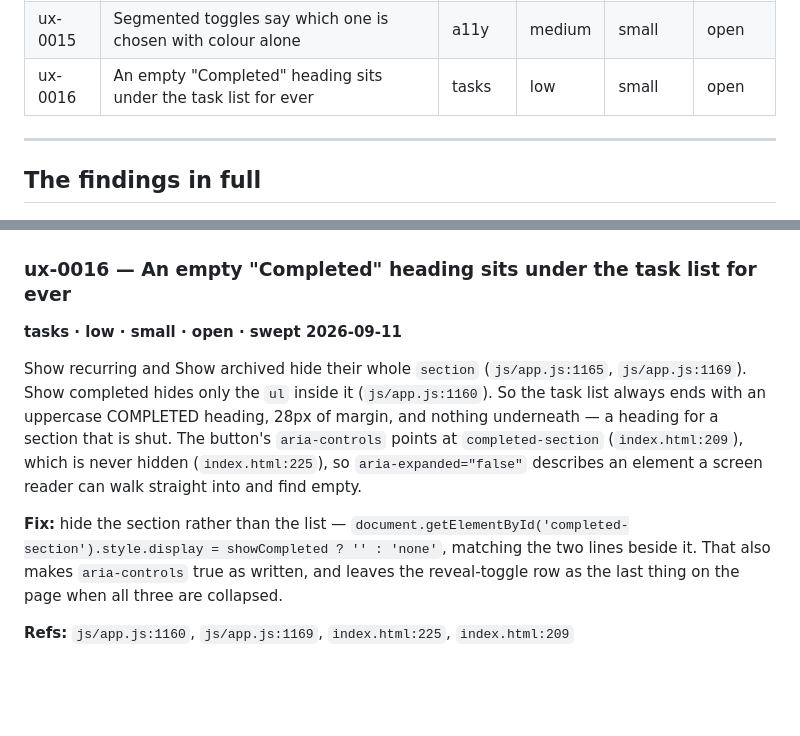
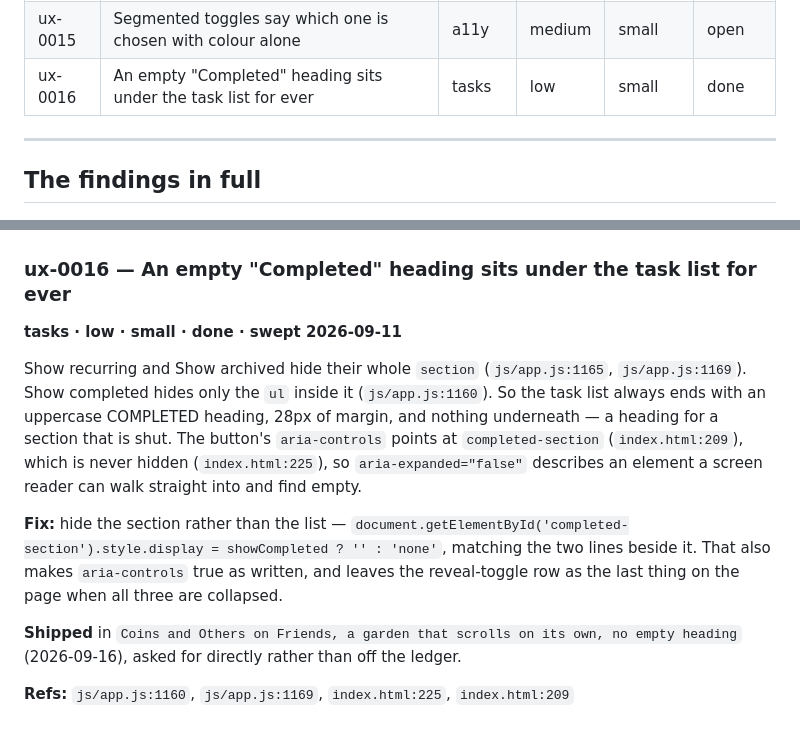
Before and after one commit to joetherockhey/tend, a Markdown page: UX-BACKLOG.md, 2 parts joined by grey strips. Rendered like a GitHub page; blank space fills up the shorter version.

Commit message:
Mark ux-0016 done on the backlog
The empty Completed heading was fixed as part of the last change. The backlog
is the memory that stops a later sweep re-reporting it, so it has to say so.

Co-Authored-By: Claude Opus 5 (1M context) <noreply@anthropic.com>

```diff
--- a/UX-BACKLOG.md
+++ b/UX-BACKLOG.md
@@ -41,7 +41,7 @@ Second sweep, 2026-09-11. Nine new findings, awaiting a decision.
 | ux-0013 | Going offline is invisible on a phone | sync | medium | small | open |
 | ux-0014 | A new version reloads the page out from under whatever is half-typed | sync | medium | medium | open |
 | ux-0015 | Segmented toggles say which one is chosen with colour alone | a11y | medium | small | open |
-| ux-0016 | An empty "Completed" heading sits under the task list for ever | tasks | low | small | open |
+| ux-0016 | An empty "Completed" heading sits under the task list for ever | tasks | low | small | done |
 
 ---
 
@@ -384,7 +384,7 @@ removing it from the rest. `App.pickCategoryColor` already does exactly this
 ---
 
 ### ux-0016 — An empty "Completed" heading sits under the task list for ever
-**tasks · low · small · open · swept 2026-09-11**
+**tasks · low · small · done · swept 2026-09-11**
 
 Show recurring and Show archived hide their whole `section` (`js/app.js:1165`,
 `js/app.js:1169`). Show completed hides only the `ul` inside it
@@ -401,4 +401,7 @@ matching the two lines beside it. That also makes `aria-controls` true as
 written, and leaves the reveal-toggle row as the last thing on the page when all
 three are collapsed.
 
+**Shipped** in `Coins and Others on Friends, a garden that scrolls on its own,
+no empty heading` (2026-09-16), asked for directly rather than off the ledger.
+
 **Refs:** `js/app.js:1160`, `js/app.js:1169`, `index.html:225`, `index.html:209`
```
